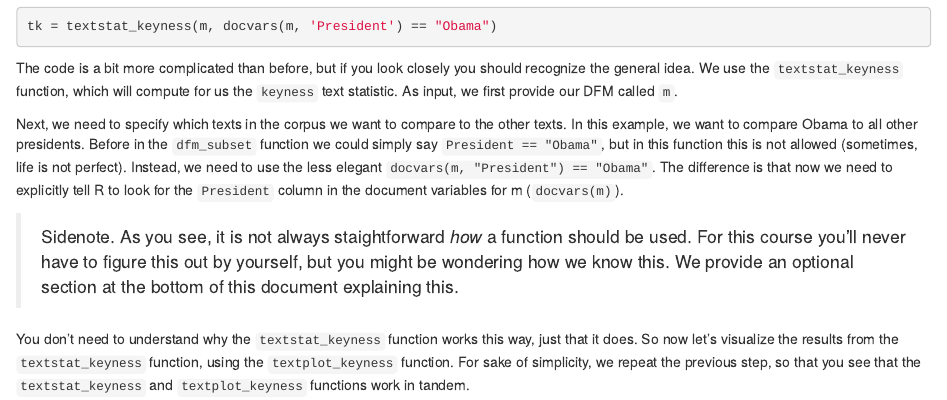
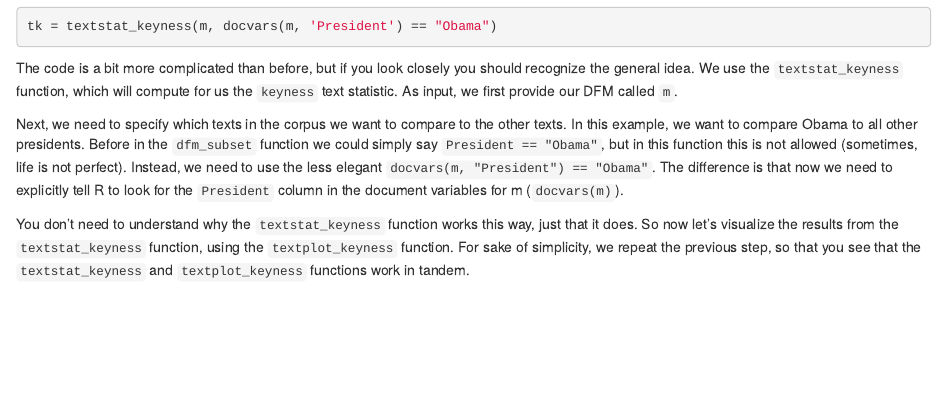
Before and after one commit to EmmaDiel/HP-Big-Data-meets-Small-Data, an R Markdown document (tutorials/(1.1) Introduction to R.Rmd): the page in a window 1100 px wide, from 11190 px down. Rendered offline with R 4.5, knitr and Pandoc, with nearby package versions; some code elsewhere in the file could not run offline.

Commit message:
adjusted first tutorial.

```diff
--- a/tutorials/(1.1) Introduction to R.Rmd
+++ b/tutorials/(1.1) Introduction to R.Rmd
@@ -507,7 +507,6 @@ recognize the general idea. We use the `textstat_keyness` function, which will c
 
 Next, we need to specify which texts in the corpus we want to compare to the other texts. In this example, we want to compare Obama to all other presidents. Before in the `dfm_subset` function we could simply say `President == "Obama"`, but in this function this is not allowed (sometimes, life is not perfect). Instead, we need to use the less elegant `docvars(m, "President") == "Obama"`. The difference is that now we need to explicitly tell R to look for the `President` column in the document variables for m (`docvars(m)`).
 
-> Sidenote. As you see, it is not always staightforward *how* a function should be used. For this course you'll never have to figure this out by yourself, but you might be wondering how we know this. We provide an optional section at the bottom of this document explaining this.
 
 You don't need to understand why the `textstat_keyness` function works this way, just that it does. So now let's visualize the results from the `textstat_keyness` function, using the `textplot_keyness` function. For sake of simplicity, we repeat the previous step, so that you see that the `textstat_keyness` and `textplot_keyness` functions work in tandem.
 
```
Also changed, not shown: -1.1--Introduction-to-R.html (added), img/basics_wordcloud-1.png, img/basics_wordcloud2-1.png, 2 other files.
